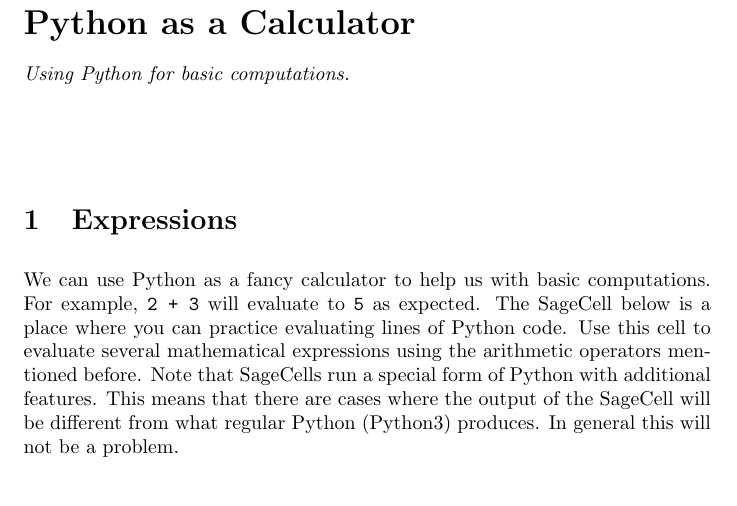
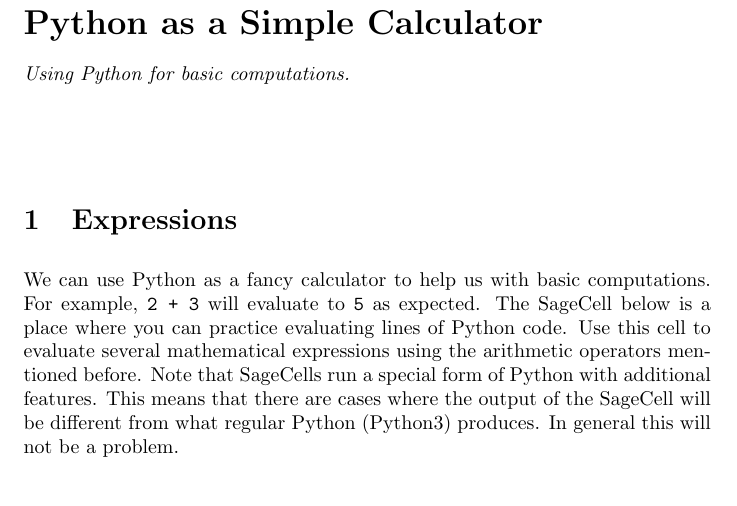
Before and after one commit to jathiel/Ximera-Xourses-NYCCT, a LaTeX document (MAT1630/Calculator/Calculator.tex): part of page 1 of 4, cut so that both start at the same text. Compiled offline with pdfLaTeX.

Commit message:
calc update

```diff
--- a/MAT1630/Calculator/Calculator.tex
+++ b/MAT1630/Calculator/Calculator.tex
@@ -1,5 +1,5 @@
 \documentclass{ximera}
-\title{Python as a Calculator}
+\title{Python as a Simple Calculator}
 \begin{document}
 \begin{abstract}
 Using Python for basic computations.
```
